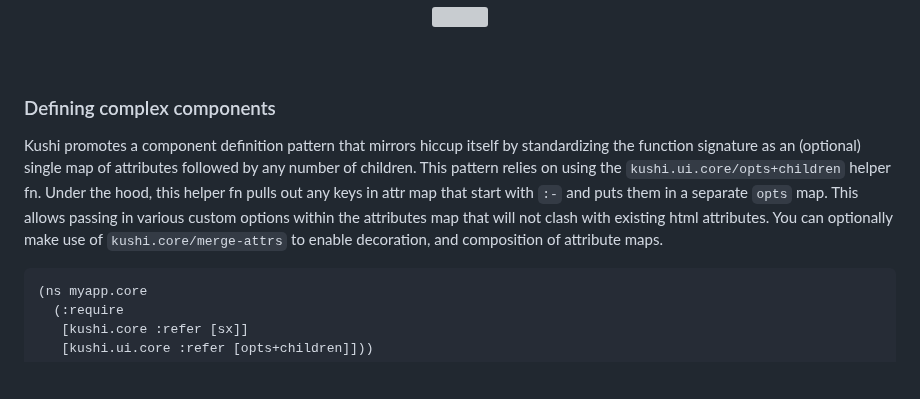
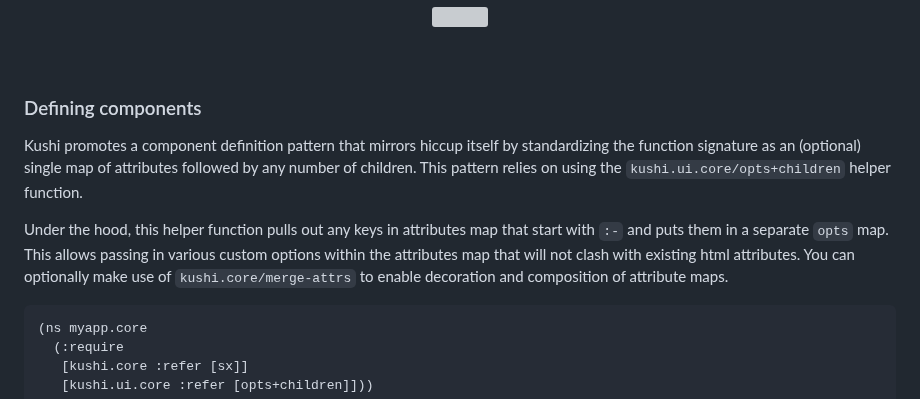
Before and after one commit to kushidesign/kushi, a Markdown page: README.md, the part around the change. GitHub-like rendering; blank space fills up the shorter version; grey boxes are pictures that could not be loaded.

Commit message:
Update "Defining components" section

````diff
--- a/README.md
+++ b/README.md
@@ -1506,18 +1506,20 @@ Assuming your are using something like Reagent, you can use the resulting
 ```
 <br> -->
 
-### Defining complex components
+### Defining components
 
 <!-- If, for some reason, you don't want use the `defcom` to define your complex
 components, you can use the same underlying pattern that `defcom` abstracts. -->
 Kushi promotes a component definition pattern that mirrors hiccup itself by
 standardizing the function signature as an (optional) single map of attributes
-followed by any number of children. This pattern relies on using the `kushi.ui.core/opts+children` helper fn.
-Under the hood, this helper fn pulls out any keys in attr map that start with
-`:-` and puts them in a separate `opts` map. This allows passing in various custom
-options within the attributes map that will not clash with existing html
-attributes. You can optionally make use of `kushi.core/merge-attrs` to enable
-decoration, and composition of attribute maps.
+followed by any number of children. This pattern relies on using the
+`kushi.ui.core/opts+children` helper function.
+
+Under the hood, this helper function pulls out any keys in attributes map that
+start with `:-` and puts them in a separate `opts` map. This allows passing in
+various custom options within the attributes map that will not clash with
+existing html attributes. You can optionally make use of `kushi.core/merge-attrs`
+to enable decoration and composition of attribute maps.
 
 
 ```Clojure
````
